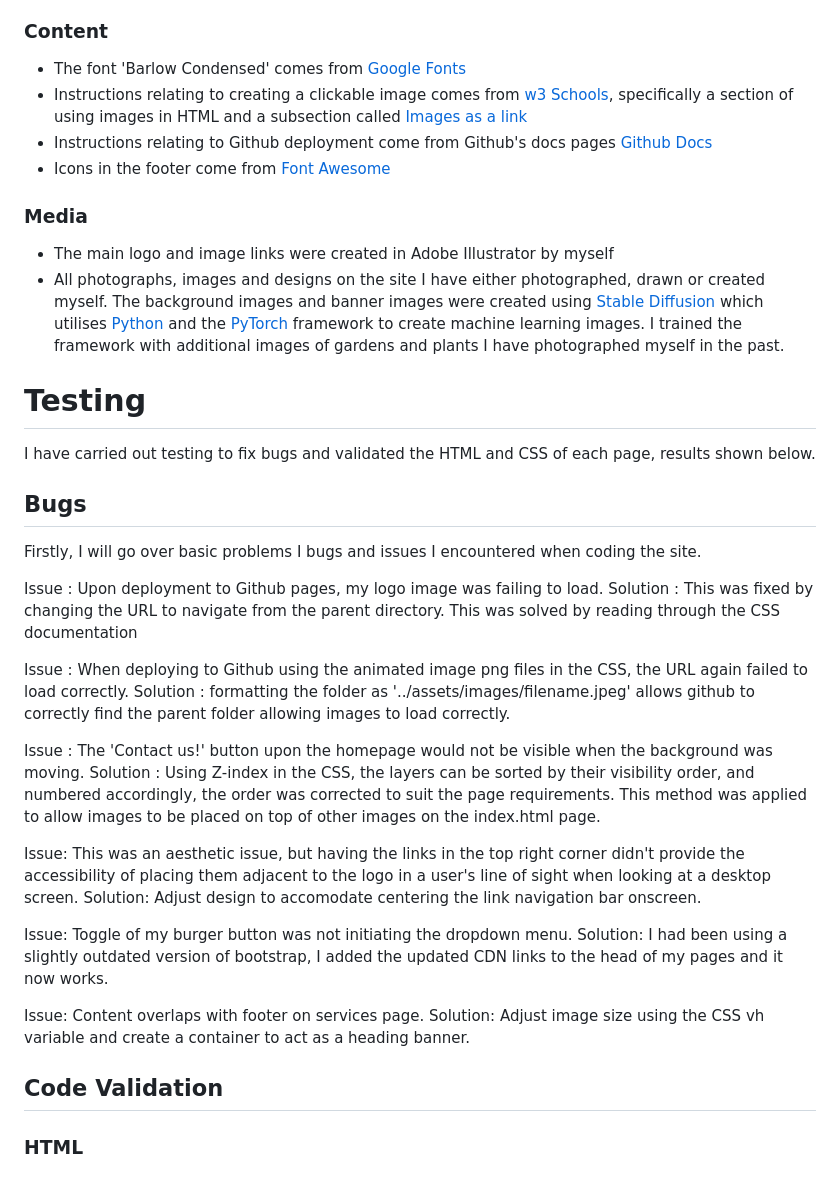
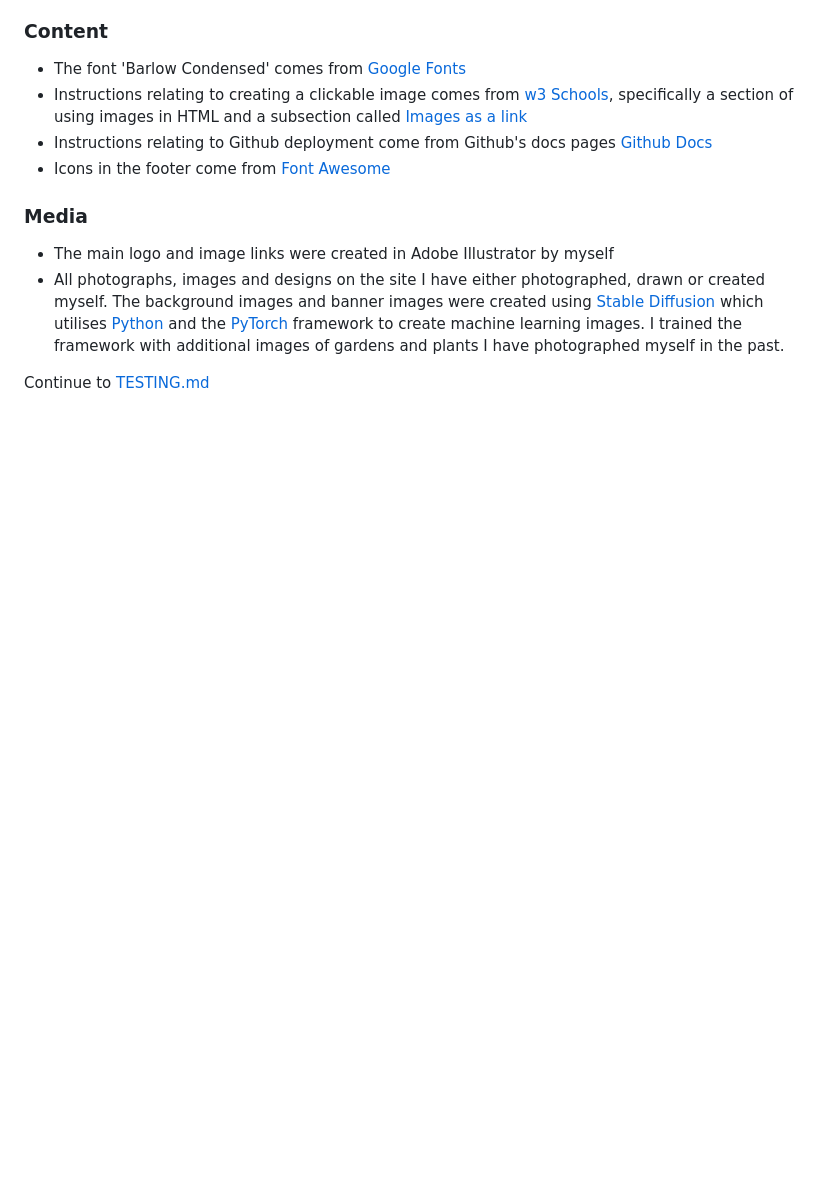
Before and after one commit to rhysbobbett/heartenhorticulture, a Markdown page: README.md, the part around the change. Drawn GitHub-style; blank space fills up the shorter version.

Commit message:
Moved 'Testing' section to a new file

```diff
--- a/README.md
+++ b/README.md
@@ -177,33 +177,4 @@ I read about whether to utilise purely flexbox or bootstrap on
 * The main logo and image links were created in Adobe Illustrator by myself
 * All photographs, images and designs on the site I have either photographed, drawn or created myself. The background images and banner images were created using [Stable Diffusion](https://github.com/Stability-AI/stablediffusion) which utilises [Python](https://github.com/python) and the [PyTorch](https://github.com/pytorch/pytorch) framework to create machine learning images. I trained the framework with additional images of gardens and plants I have photographed myself in the past.
 
-# Testing
-
-I have carried out testing to fix bugs and validated the HTML and CSS of each page, results shown below.
-
-## Bugs
-
-Firstly, I will go over basic problems I bugs and issues I encountered when coding the site.
-
-Issue : Upon deployment to Github pages, my logo image was failing to load.
-Solution : This was fixed by changing the URL to navigate from the parent directory. This was solved by reading through the CSS documentation
-
-Issue : When deploying to Github using the animated image png files in the CSS, the URL again failed to load correctly.
-Solution : formatting the folder as '../assets/images/filename.jpeg' allows github to correctly find the parent folder allowing images to load correctly.
-
-Issue : The 'Contact us!' button upon the homepage would not be visible when the background was moving.
-Solution : Using Z-index in the CSS, the layers can be sorted by their visibility order, and numbered accordingly, the order was corrected to suit the page requirements. This method was applied to allow images to be placed on top of other images on the index.html page.
-
-Issue: This was an aesthetic issue, but having the links in the top right corner didn't provide the accessibility of placing them adjacent to the logo in a user's line of sight when looking at a desktop screen.
-Solution: Adjust design to accomodate centering the link navigation bar onscreen.
-
-Issue: Toggle of my burger button was not initiating the dropdown menu.
-Solution: I had been using a slightly outdated version of bootstrap, I added the updated CDN links to the head of my pages and it now works.
-
-Issue: Content overlaps with footer on services page.
-Solution: Adjust image size using the CSS vh variable and create a container to act as a heading banner.
-
-
-## Code Validation
-
-### HTML
+Continue to [TESTING.md](https://github.com/rhysbobbett/heartenhorticulture/TESTING.md)
```
